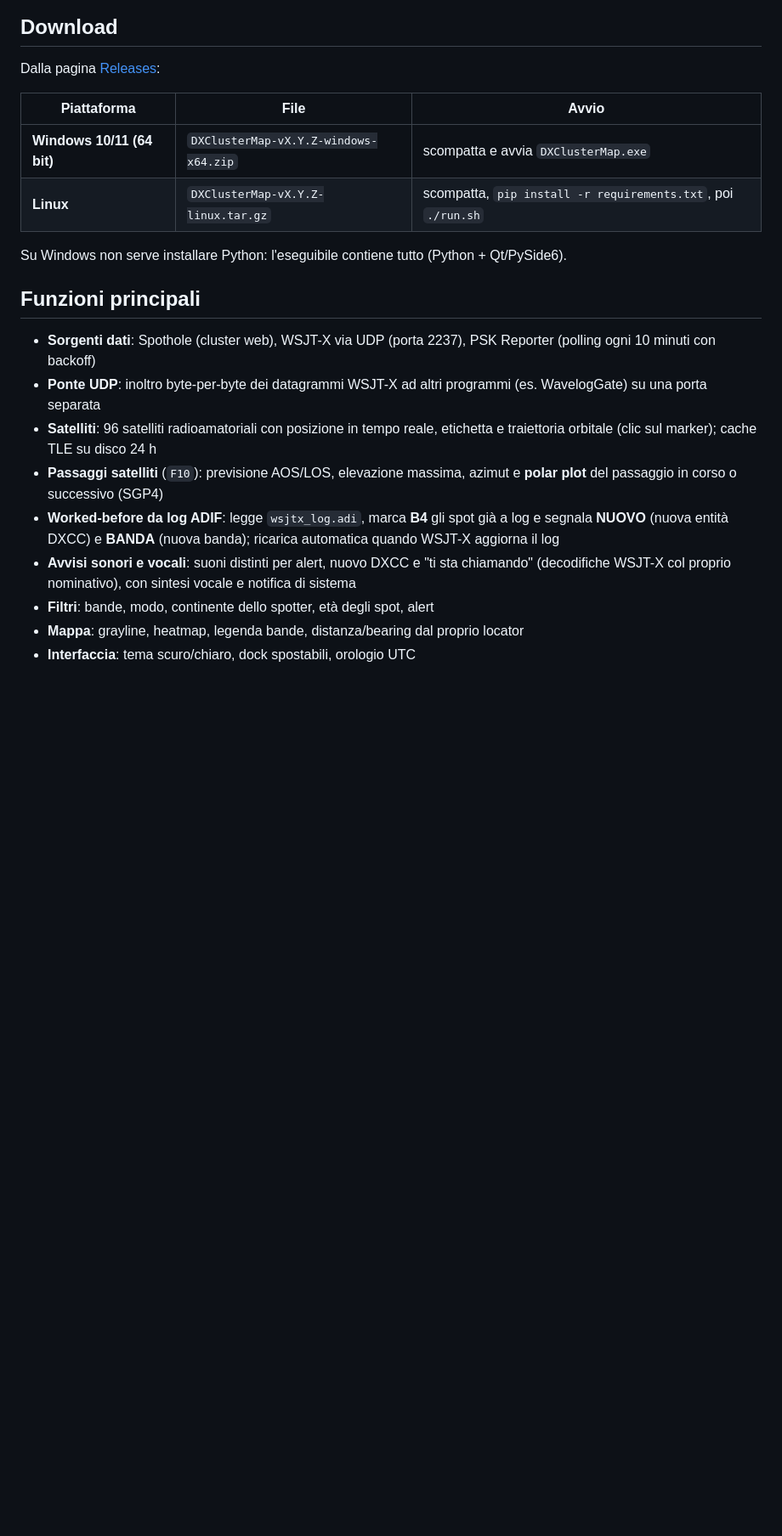
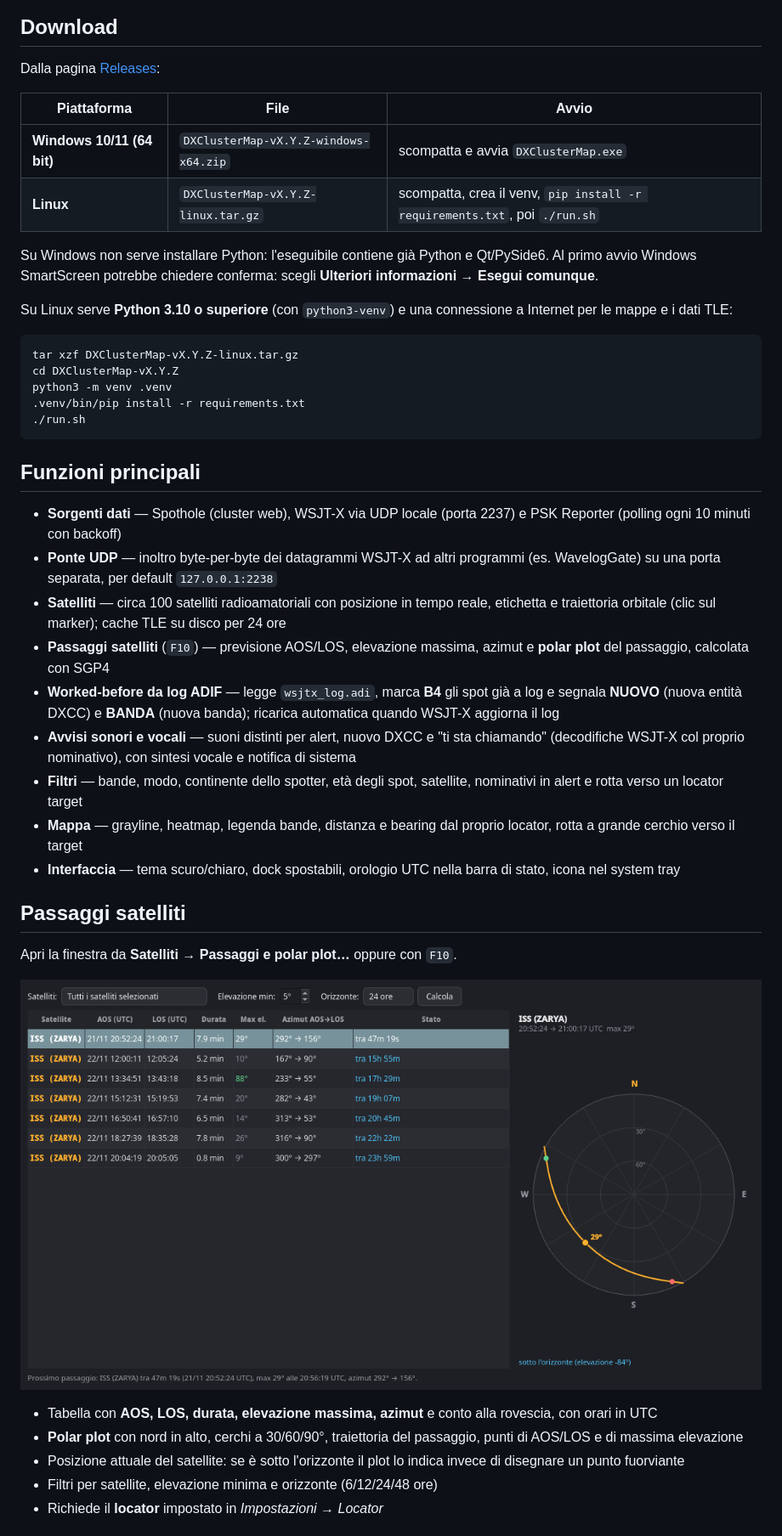
Before and after one commit to IZ0FIU/dxcluster-map, a Markdown page: README.md, the part around one of its changes. Shown at 85% size. Drawn GitHub-style; pictures changed too: docs/passes.png (added); blank space fills up the shorter version.

Commit message:
README: nuova schermata, guida alle funzioni e immagini; note di rilascio v2.1.0

````diff
--- a/README.md
+++ b/README.md
@@ -13,27 +17,60 @@ Dalla pagina [Releases](https://github.com/IZ0FIU/dxcluster-map/releases):
 | Piattaforma | File | Avvio |
 |---|---|---|
 | **Windows 10/11 (64 bit)** | `DXClusterMap-vX.Y.Z-windows-x64.zip` | scompatta e avvia `DXClusterMap.exe` |
-| **Linux** | `DXClusterMap-vX.Y.Z-linux.tar.gz` | scompatta, `pip install -r requirements.txt`, poi `./run.sh` |
+| **Linux** | `DXClusterMap-vX.Y.Z-linux.tar.gz` | scompatta, crea il venv, `pip install -r requirements.txt`, poi `./run.sh` |
 
-Su Windows non serve installare Python: l'eseguibile contiene tutto
-(Python + Qt/PySide6).
+Su Windows non serve installare Python: l'eseguibile contiene già Python e
+Qt/PySide6. Al primo avvio Windows SmartScreen potrebbe chiedere conferma:
+scegli **Ulteriori informazioni → Esegui comunque**.
+
+Su Linux serve **Python 3.10 o superiore** (con `python3-venv`) e una
+connessione a Internet per le mappe e i dati TLE:
+
+```bash
+tar xzf DXClusterMap-vX.Y.Z-linux.tar.gz
+cd DXClusterMap-vX.Y.Z
+python3 -m venv .venv
+.venv/bin/pip install -r requirements.txt
+./run.sh
+```
 
 ## Funzioni principali
 
-- **Sorgenti dati**: Spothole (cluster web), WSJT-X via UDP (porta 2237),
-  PSK Reporter (polling ogni 10 minuti con backoff)
-- **Ponte UDP**: inoltro byte-per-byte dei datagrammi WSJT-X ad altri
-  programmi (es. WavelogGate) su una porta separata
-- **Satelliti**: 96 satelliti radioamatoriali con posizione in tempo reale,
-  etichetta e traiettoria orbitale (clic sul marker); cache TLE su disco 24 h
-- **Passaggi satelliti** (`F10`): previsione AOS/LOS, elevazione massima,
-  azimut e **polar plot** del passaggio in corso o successivo (SGP4)
-- **Worked-before da log ADIF**: legge `wsjtx_log.adi`, marca **B4** gli spot
+- **Sorgenti dati** — Spothole (cluster web), WSJT-X via UDP locale (porta
+  2237) e PSK Reporter (polling ogni 10 minuti con backoff)
+- **Ponte UDP** — inoltro byte-per-byte dei datagrammi WSJT-X ad altri
+  programmi (es. WavelogGate) su una porta separata, per default
+  `127.0.0.1:2238`
+- **Satelliti** — circa 100 satelliti radioamatoriali con posizione in tempo
+  reale, etichetta e traiettoria orbitale (clic sul marker); cache TLE su disco
+  per 24 ore
+- **Passaggi satelliti** (`F10`) — previsione AOS/LOS, elevazione massima,
+  azimut e **polar plot** del passaggio, calcolata con SGP4
+- **Worked-before da log ADIF** — legge `wsjtx_log.adi`, marca **B4** gli spot
   già a log e segnala **NUOVO** (nuova entità DXCC) e **BANDA** (nuova banda);
   ricarica automatica quando WSJT-X aggiorna il log
-- **Avvisi sonori e vocali**: suoni distinti per alert, nuovo DXCC e
+- **Avvisi sonori e vocali** — suoni distinti per alert, nuovo DXCC e
   "ti sta chiamando" (decodifiche WSJT-X col proprio nominativo), con sintesi
   vocale e notifica di sistema
-- **Filtri**: bande, modo, continente dello spotter, età degli spot, alert
-- **Mappa**: grayline, heatmap, legenda bande, distanza/bearing dal proprio locator
-- **Interfaccia**: tema scuro/chiaro, dock spostabili, orologio UTC
+- **Filtri** — bande, modo, continente dello spotter, età degli spot, satellite,
+  nominativi in alert e rotta verso un locator target
+- **Mappa** — grayline, heatmap, legenda bande, distanza e bearing dal proprio
+  locator, rotta a grande cerchio verso il target
+- **Interfaccia** — tema scuro/chiaro, dock spostabili, orologio UTC nella
+  barra di stato, icona nel system tray
+
+## Passaggi satelliti
+
+Apri la finestra da **Satelliti → Passaggi e polar plot…** oppure con `F10`.
+
+![Passaggi satelliti — tabella AOS/LOS e polar plot](docs/passes.png)
+
+- Tabella con **AOS, LOS, durata, elevazione massima, azimut** e conto alla
+  rovescia, con orari in UTC
+- **Polar plot** con nord in alto, cerchi a 30/60/90°, traiettoria del
+  passaggio, punti di AOS/LOS e di massima elevazione
+- Posizione attuale del satellite: se è sotto l'orizzonte il plot lo indica
+  invece di disegnare un punto fuorviante
+- Filtri per satellite, elevazione minima e orizzonte (6/12/24/48 ore)
+- Richiede il **locator** impostato in *Impostazioni → Locator*
+
````
Also changed, not shown: other parts of README.md (+61 -11 lines), docs/screenshot.png.
